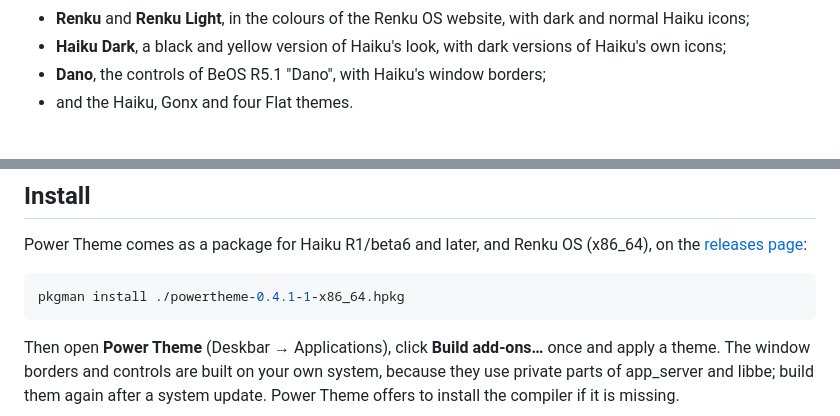
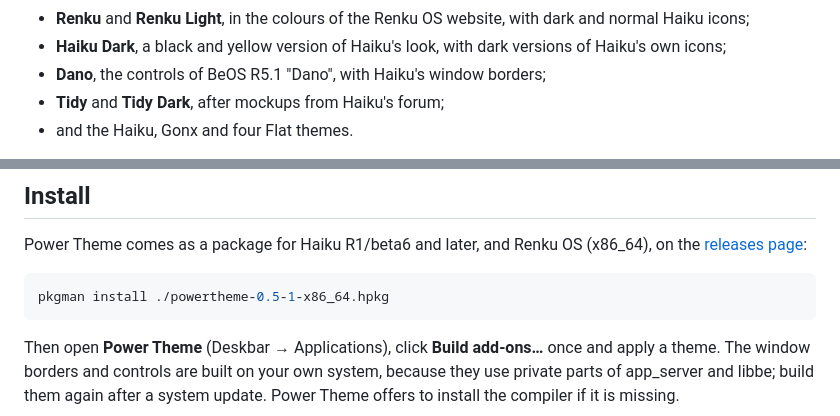
Before and after one commit to idumych/power-theme, a Markdown page: README.md, 2 parts joined by grey strips. Rendered like a GitHub page.

````diff
--- a/README.md
+++ b/README.md
@@ -20,6 +20,7 @@ It comes with its own looks:
 - **Haiku Dark**, a black and yellow version of Haiku's look, with dark versions
   of Haiku's own icons;
 - **Dano**, the controls of BeOS R5.1 "Dano", with Haiku's window borders;
+- **Tidy** and **Tidy Dark**, after mockups from Haiku's forum;
 - and the Haiku, Gonx and four Flat themes.
 
 The Reactionary ME look is an independent, unofficial port. It is not
@@ -113,7 +118,7 @@ Power Theme comes as a package for Haiku R1/beta6 and later, and Renku OS
 (x86_64), on the [releases page](https://github.com/idumych/power-theme/releases):
 
 ```sh
-pkgman install ./powertheme-0.4.1-1-x86_64.hpkg
+pkgman install ./powertheme-0.5-1-x86_64.hpkg
 ```
 
 Then open **Power Theme** (Deskbar → Applications), click **Build
````
Also changed, not shown: other parts of README.md (+20 -0 lines), release/test-plan.md (+15 -0 lines), docs/screenshots/dano.png (added), docs/screenshots/tidy-dark.png (added), docs/screenshots/tidy.png (added), 4 other files.
